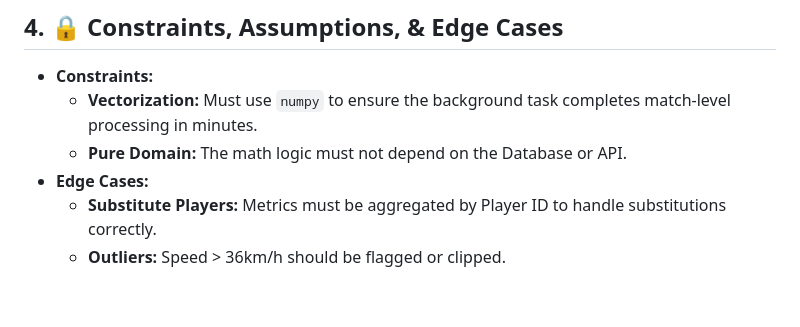
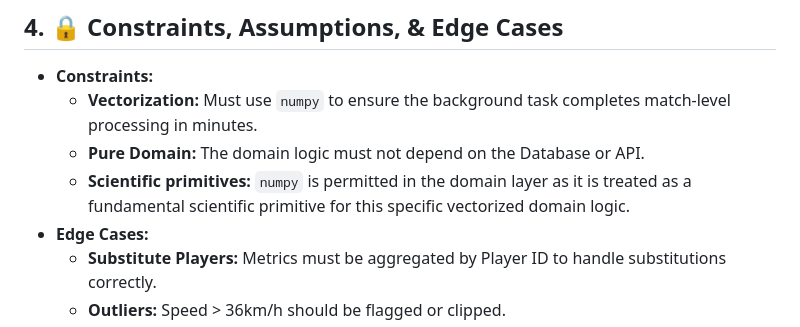
Before and after one commit to leoguanco/afta, a Markdown page: features/tactical_metrics/tactical_metrics_spec.md, the part around the change. Rendered like a GitHub page; blank space fills up the shorter version.

```diff
--- a/features/tactical_metrics/tactical_metrics_spec.md
+++ b/features/tactical_metrics/tactical_metrics_spec.md
@@ -62,7 +62,8 @@
 
 - **Constraints:**
   - **Vectorization:** Must use `numpy` to ensure the background task completes match-level processing in minutes.
-  - **Pure Domain:** The math logic must not depend on the Database or API.
+  - **Pure Domain:** The domain logic must not depend on the Database or API.
+  - **Scientific primitives:** `numpy` is permitted in the domain layer as it is treated as a fundamental scientific primitive for this specific vectorized domain logic.
 - **Edge Cases:**
   - **Substitute Players:** Metrics must be aggregated by Player ID to handle substitutions correctly.
   - **Outliers:** Speed > 36km/h should be flagged or clipped.
```
Also changed, not shown: features/tactical_metrics/tactical_metrics_plan.md (+9 -1 lines).
